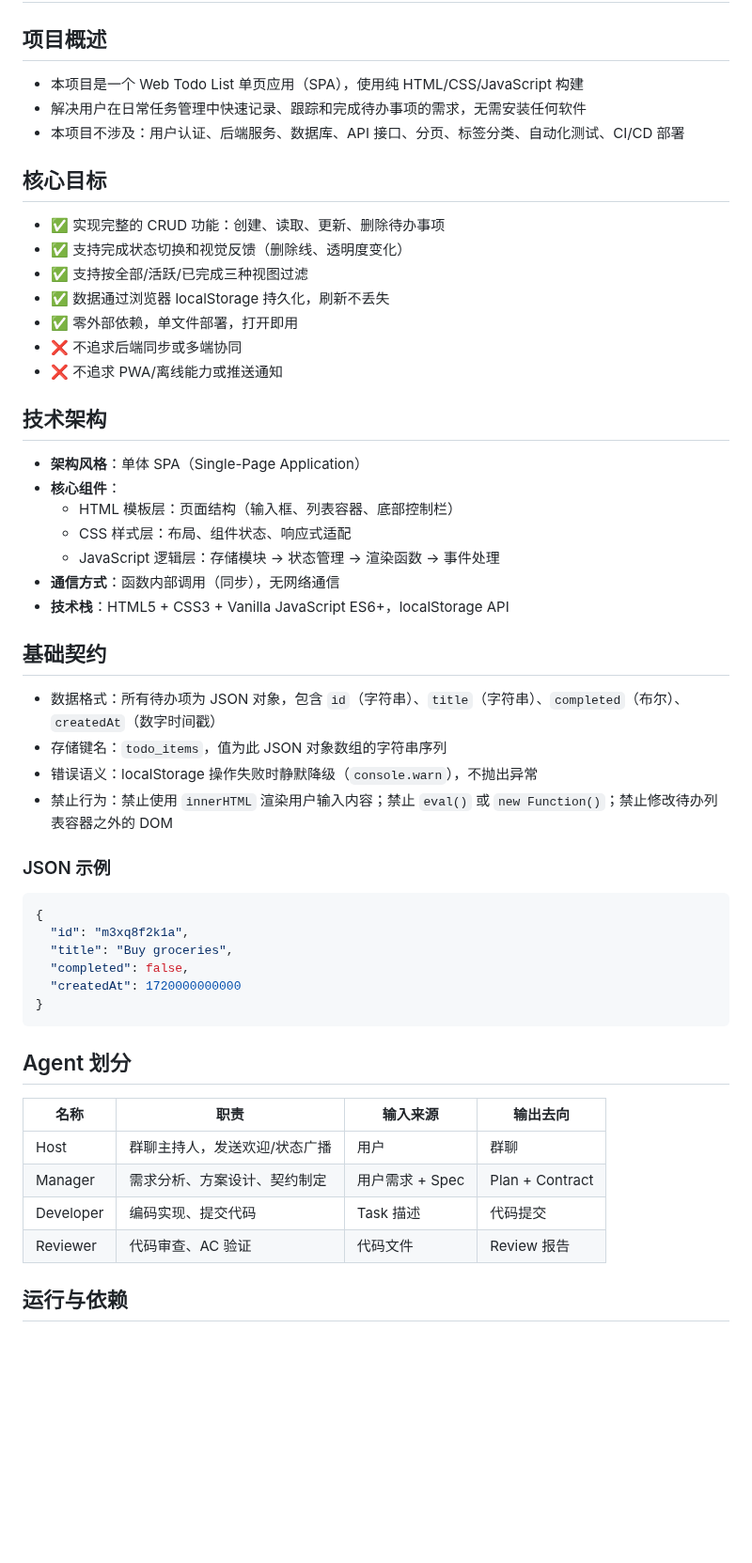
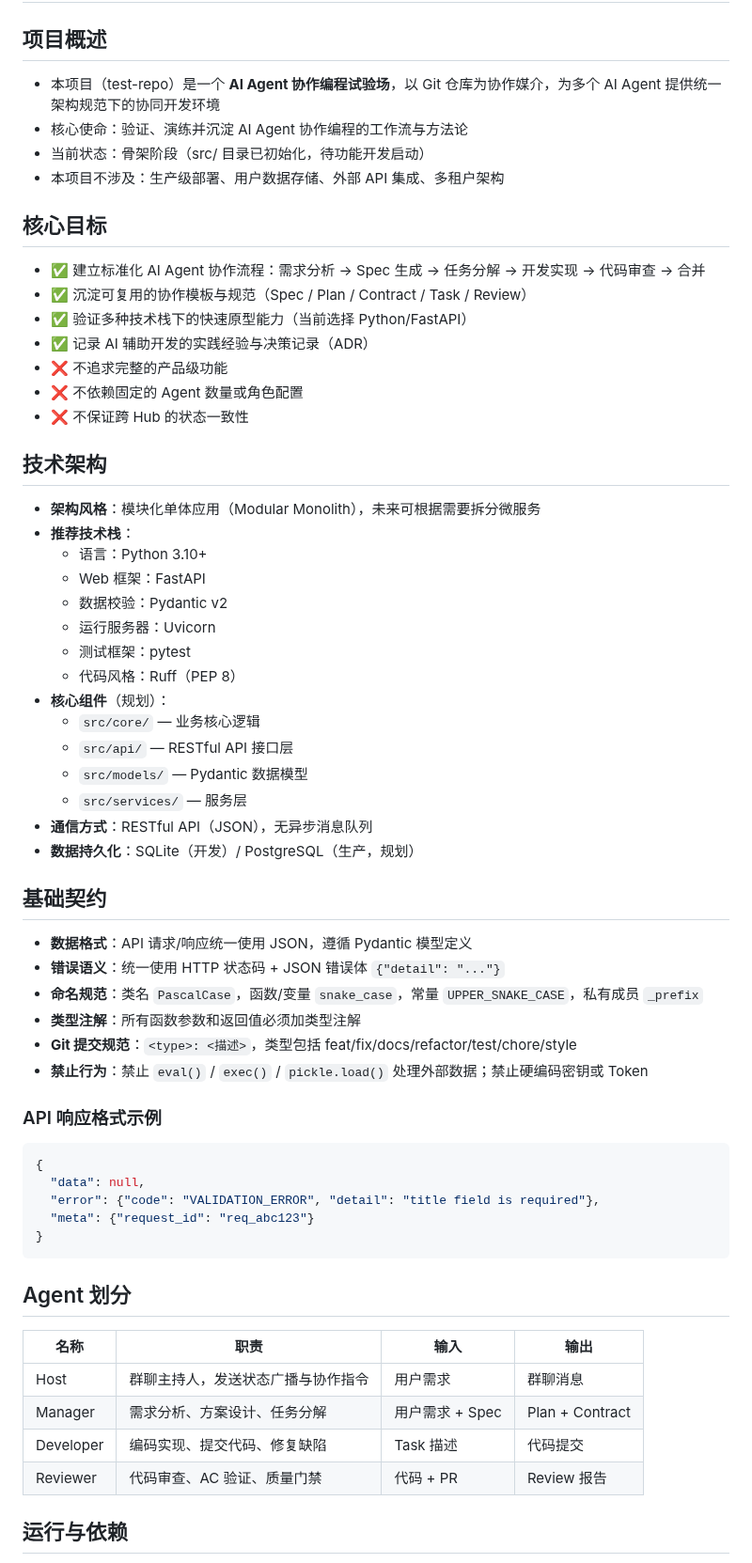
Before and after one commit to sensee-arch/test-repo, a Markdown page: .ai/about.md, the part around one of its changes. Shown at 94% size. Rendered like a GitHub page; blank space fills up the shorter version.

Commit message:
docs: update .ai/about.md with comprehensive project constitution

````diff
--- a/.ai/about.md
+++ b/.ai/about.md
@@ -2,55 +2,66 @@
 
 ## 项目概述
 
-- 本项目是一个 Web Todo List 单页应用（SPA），使用纯 HTML/CSS/JavaScript 构建
-- 解决用户在日常任务管理中快速记录、跟踪和完成待办事项的需求，无需安装任何软件
-- 本项目不涉及：用户认证、后端服务、数据库、API 接口、分页、标签分类、自动化测试、CI/CD 部署
+- 本项目（test-repo）是一个 **AI Agent 协作编程试验场**，以 Git 仓库为协作媒介，为多个 AI Agent 提供统一架构规范下的协同开发环境
+- 核心使命：验证、演练并沉淀 AI Agent 协作编程的工作流与方法论
+- 当前状态：骨架阶段（src/ 目录已初始化，待功能开发启动）
+- 本项目不涉及：生产级部署、用户数据存储、外部 API 集成、多租户架构
 
 ## 核心目标
 
-- ✅ 实现完整的 CRUD 功能：创建、读取、更新、删除待办事项
-- ✅ 支持完成状态切换和视觉反馈（删除线、透明度变化）
-- ✅ 支持按全部/活跃/已完成三种视图过滤
-- ✅ 数据通过浏览器 localStorage 持久化，刷新不丢失
-- ✅ 零外部依赖，单文件部署，打开即用
-- ❌ 不追求后端同步或多端协同
-- ❌ 不追求 PWA/离线能力或推送通知
+- ✅ 建立标准化 AI Agent 协作流程：需求分析 → Spec 生成 → 任务分解 → 开发实现 → 代码审查 → 合并
+- ✅ 沉淀可复用的协作模板与规范（Spec / Plan / Contract / Task / Review）
+- ✅ 验证多种技术栈下的快速原型能力（当前选择 Python/FastAPI）
+- ✅ 记录 AI 辅助开发的实践经验与决策记录（ADR）
+- ❌ 不追求完整的产品级功能
+- ❌ 不依赖固定的 Agent 数量或角色配置
+- ❌ 不保证跨 Hub 的状态一致性
 
 ## 技术架构
 
-- **架构风格**：单体 SPA（Single-Page Application）
-- **核心组件**：
-  - HTML 模板层：页面结构（输入框、列表容器、底部控制栏）
-  - CSS 样式层：布局、组件状态、响应式适配
-  - JavaScript 逻辑层：存储模块 → 状态管理 → 渲染函数 → 事件处理
-- **通信方式**：函数内部调用（同步），无网络通信
-- **技术栈**：HTML5 + CSS3 + Vanilla JavaScript ES6+，localStorage API
+- **架构风格**：模块化单体应用（Modular Monolith），未来可根据需要拆分微服务
+- **推荐技术栈**：
+  - 语言：Python 3.10+
+  - Web 框架：FastAPI
+  - 数据校验：Pydantic v2
+  - 运行服务器：Uvicorn
+  - 测试框架：pytest
+  - 代码风格：Ruff（PEP 8）
+- **核心组件**（规划）：
+  - `src/core/` — 业务核心逻辑
+  - `src/api/` — RESTful API 接口层
+  - `src/models/` — Pydantic 数据模型
+  - `src/services/` — 服务层
+- **通信方式**：RESTful API（JSON），无异步消息队列
+- **数据持久化**：SQLite（开发）/ PostgreSQL（生产，规划）
 
 ## 基础契约
 
-- 数据格式：所有待办项为 JSON 对象，包含 `id`（字符串）、`title`（字符串）、`completed`（布尔）、`createdAt`（数字时间戳）
-- 存储键名：`todo_items`，值为此 JSON 对象数组的字符串序列
-- 错误语义：localStorage 操作失败时静默降级（`console.warn`），不抛出异常
-- 禁止行为：禁止使用 `innerHTML` 渲染用户输入内容；禁止 `eval()` 或 `new Function()`；禁止修改待办列表容器之外的 DOM
+- **数据格式**：API 请求/响应统一使用 JSON，遵循 Pydantic 模型定义
+- **错误语义**：统一使用 HTTP 状态码 + JSON 错误体 `{"detail": "..."}`
+- **命名规范**：类名 `PascalCase`，函数/变量 `snake_case`，常量 `UPPER_SNAKE_CASE`，私有成员 `_prefix`
+- **类型注解**：所有函数参数和返回值必须加类型注解
+- **Git 提交规范**：`<type>: <描述>`，类型包括 feat/fix/docs/refactor/test/chore/style
+- **禁止行为**：禁止 `eval()` / `exec()` / `pickle.load()` 处理外部数据；禁止硬编码密钥或 Token
 
-### JSON 示例
+### API 响应格式示例
+
 ```json
 {
-  "id": "m3xq8f2k1a",
-  "title": "Buy groceries",
-  "completed": false,
-  "createdAt": 1720000000000
+  "data": null,
+  "error": {"code": "VALIDATION_ERROR", "detail": "title field is required"},
+  "meta": {"request_id": "req_abc123"}
 }
 ```
 
 ## Agent 划分
 
-| 名称 | 职责 | 输入来源 | 输出去向 |
-|------|------|----------|----------|
-| Host | 群聊主持人，发送欢迎/状态广播 | 用户 | 群聊 |
-| Manager | 需求分析、方案设计、契约制定 | 用户需求 + Spec | Plan + Contract |
-| Developer | 编码实现、提交代码 | Task 描述 | 代码提交 |
-| Reviewer | 代码审查、AC 验证 | 代码文件 | Review 报告 |
+| 名称 | 职责 | 输入 | 输出 |
+|------|------|------|------|
+| Host | 群聊主持人，发送状态广播与协作指令 | 用户需求 | 群聊消息 |
+| Manager | 需求分析、方案设计、任务分解 | 用户需求 + Spec | Plan + Contract |
+| Developer | 编码实现、提交代码、修复缺陷 | Task 描述 | 代码提交 |
+| Reviewer | 代码审查、AC 验证、质量门禁 | 代码 + PR | Review 报告 |
 
 ## 运行与依赖
 
````
Also changed, not shown: other parts of .ai/about.md (+23 -11 lines).
